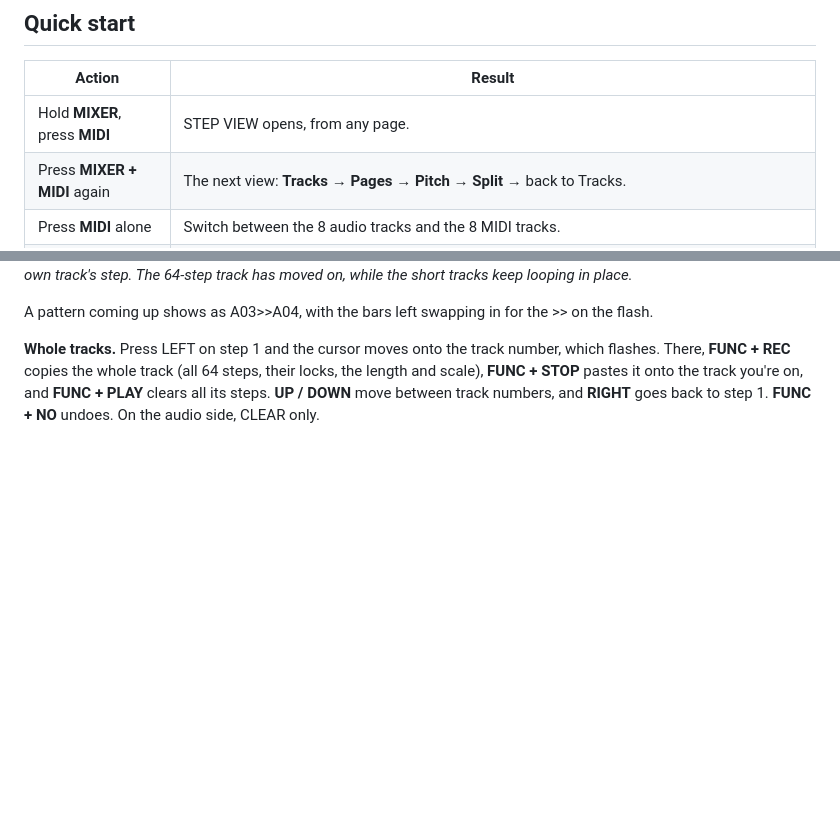
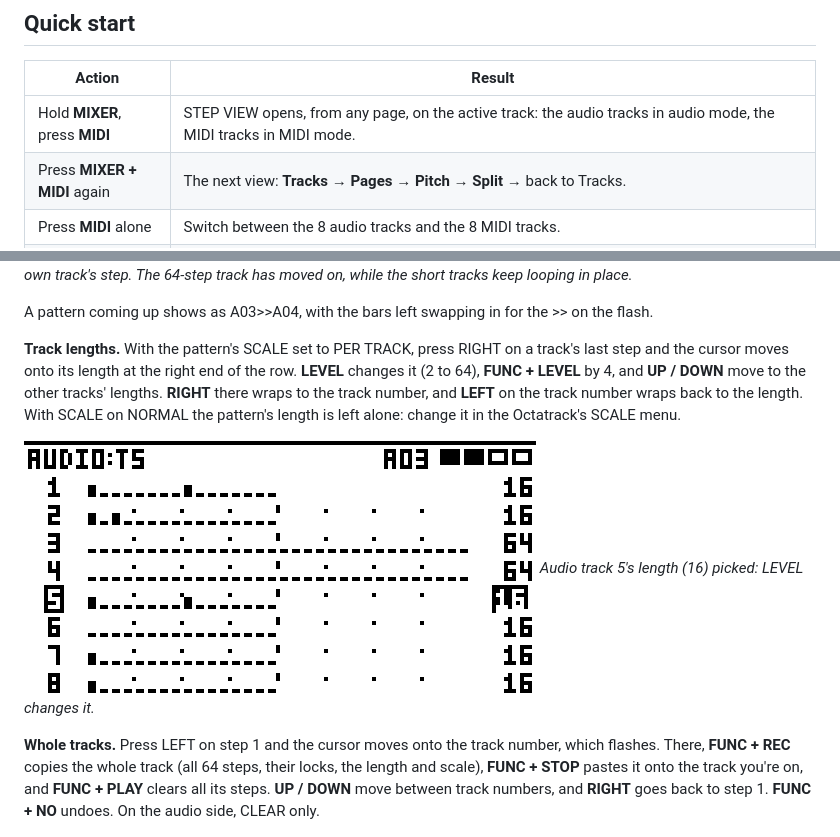
Before and after one commit to Slingdinger/octatrack-step-view, a Markdown page: README.md, 2 parts joined by grey strips. GitHub-like rendering; pictures changed too: docs/screens/tracks-length.png (added); blank space fills up the shorter version.

Commit message:
Track lengths from Tracks, the page key LEDs, opening on the active track; README
Co-Authored-By: Claude Opus 5.5 <noreply@anthropic.com>
Claude-Session: https://claude.ai/code/session_011AXWxtB3Tp8iegSxiTda1G

```diff
--- a/README.md
+++ b/README.md
@@ -38,7 +38,7 @@ Octatrack OS (1.40C, MKI and MKII).
 
 | Action | Result |
 |---|---|
-| Hold **MIXER**, press **MIDI** | STEP VIEW opens, from any page. |
+| Hold **MIXER**, press **MIDI** | STEP VIEW opens, from any page, on the active track: the audio tracks in audio mode, the MIDI tracks in MIDI mode. |
 | Press **MIXER + MIDI** again | The next view: **Tracks → Pages → Pitch → Split →** back to Tracks. |
 | Press **MIDI** alone | Switch between the 8 audio tracks and the 8 MIDI tracks. |
 | **Arrows** | Move the cursor. |
@@ -115,6 +115,15 @@ How to read it:
 short tracks keep looping in place.*
 
 A pattern coming up shows as A03>>A04, with the bars left swapping in for the >> on the flash.
+
+**Track lengths.** With the pattern's SCALE set to PER TRACK, press RIGHT on a track's last step and
+the cursor moves onto its length at the right end of the row. **LEVEL** changes it (2 to 64),
+**FUNC + LEVEL** by 4, and **UP / DOWN** move to the other tracks' lengths. **RIGHT** there wraps to
+the track number, and **LEFT** on the track number wraps back to the length. With SCALE on NORMAL the
+pattern's length is left alone: change it in the Octatrack's SCALE menu.
+
+![Tracks, the cursor on a length](docs/screens/tracks-length.png)
+*Audio track 5's length (16) picked: LEVEL changes it.*
 
 **Whole tracks.** Press LEFT on step 1 and the cursor moves onto the track number, which flashes.
 There, **FUNC + REC** copies the whole track (all 64 steps, their locks, the length and scale),
```
Also changed, not shown: 1 other file.
